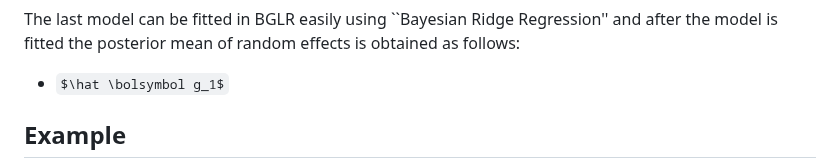
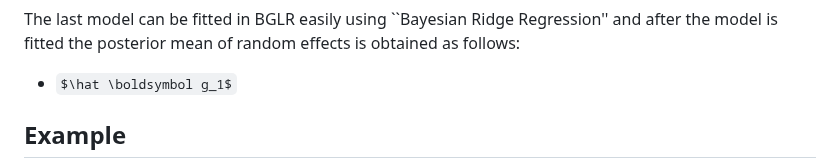
Before and after one commit to gdlc/BGLR-R, a Markdown page: apps/Hybrid_prediction/README.md, the part around the change. GitHub-like rendering; some formulas as TeX source.

```diff
--- a/apps/Hybrid_prediction/README.md
+++ b/apps/Hybrid_prediction/README.md
@@ -41,7 +41,7 @@ where
 
 The last model can be fitted in BGLR easily using ``Bayesian Ridge Regression'' and after the model is fitted the posterior mean of random effects is obtained as follows:
 
-- $\hat \bolsymbol g_1$
+- $\hat \boldsymbol g_1$
 
 ## Example
 
```
